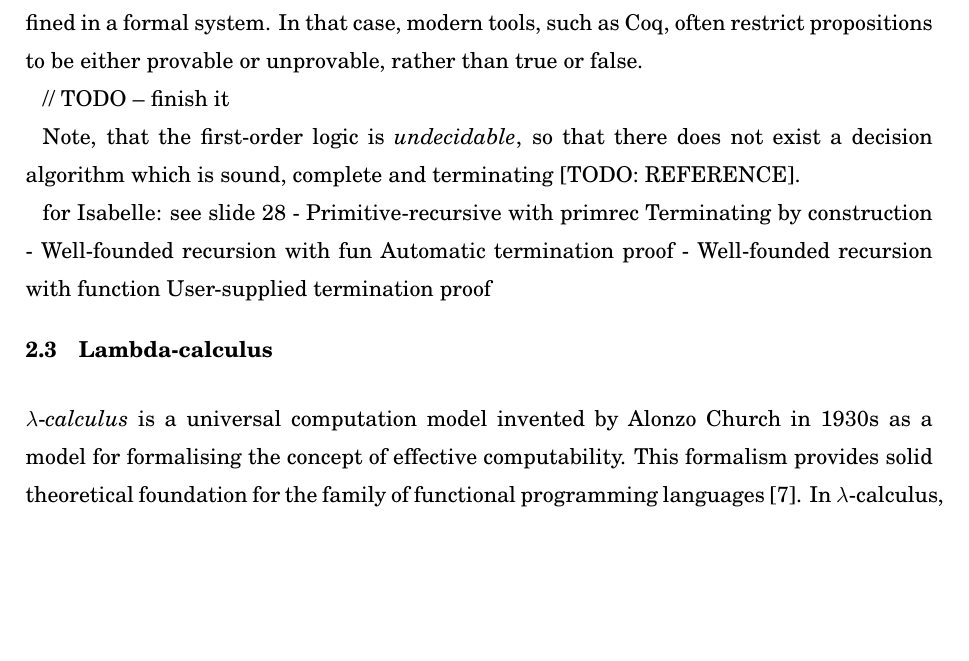
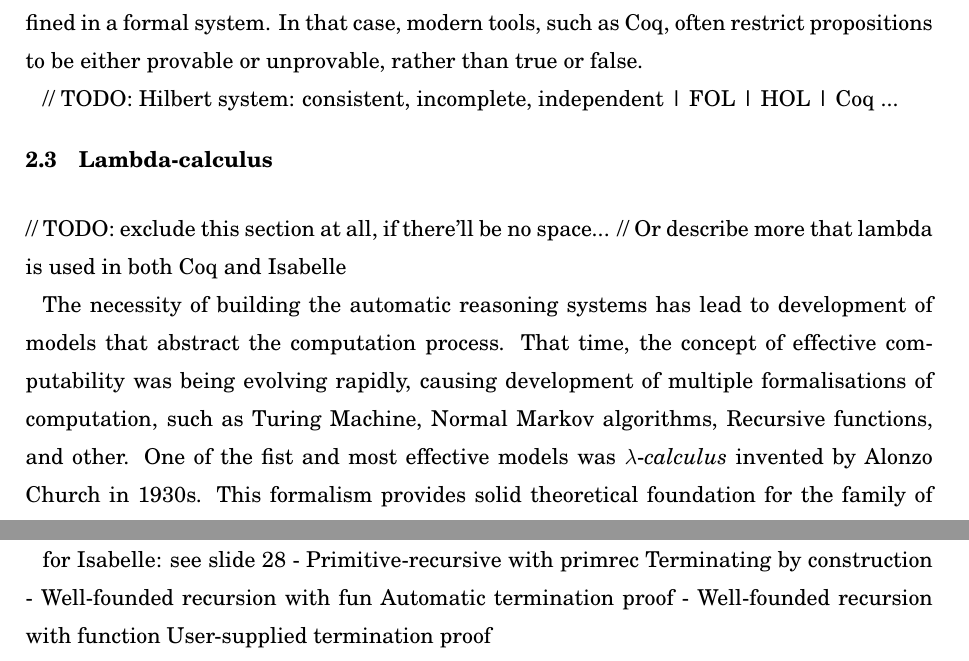
Before and after one commit to ajuszkowski/seminar_paper, a LaTeX thesis (cs-seminar.tex): part of page 5 of 19 before the commit and two parts of pages 5 and 8 of 19 after it, the two joined at a grey line, cut so that both start at the same text, the shorter picture padded with empty space. Compiled offline with pdfLaTeX.

Commit message:
complete lambda (or remove).

```diff
--- a/cs-seminar.tex
+++ b/cs-seminar.tex
@@ -146,27 +146,17 @@ Let $U$ be a set of all possible formulae, let $\Gamma = \ <A, V, \Omega, R>$ be
 
 In 1931, Kurt Gödel proved his first incompleteness theorem which states that any consistent formal system is incomplete. Later, in 1936, Alfred Tarski extended this result by proving his Undefinability theorem, which states that the concept of truth cannot be defined in a formal system. % originally: in arithmetic. Does that make sense?
 In that case, modern tools, such as Coq, often restrict propositions to be either provable or unprovable, rather than true or false.
+%Note, that the first-order logic is \textit{undecidable}, so that there does not exist a decision algorithm which is sound, complete and terminating.
 
-
-% TODO
-// TODO -- finish it
-
-
-Note, that the first-order logic is \textit{undecidable}, so that there does not exist a decision algorithm which is sound, complete and terminating [TODO: REFERENCE]. % TODO <--
-
-for Isabelle: see slide 28 % https://www.it.uu.se/education/phd_studies/phd_courses/gc0910/isabelle/slide2.pdf
-- Primitive-recursive with primrec
-Terminating by construction
-- Well-founded recursion with fun
-Automatic termination proof
-- Well-founded recursion with function
-User-supplied termination proof
-
+// TODO: Hilbert system: consistent, incomplete, independent | FOL | HOL | Coq ...
 
 \subsection{Lambda-calculus}
 \label{sec:lambda}
 
-$\lambda$-\textit{calculus} is a universal computation model invented by Alonzo Church in 1930s as a model for formalising the concept of effective computability.  This formalism provides solid theoretical foundation for the family of functional programming languages~\cite{Roj15}. In $\lambda$-calculus, functions are first-order objects, which means functions can be applied as arguments to other functions.
+// TODO: exclude this section at all, if there'll be no space...
+// Or describe more that lambda is used in both Coq and Isabelle
+
+The necessity of building the automatic reasoning systems has lead to development of models that abstract the computation process. That time, the concept of effective computability was being evolving rapidly, causing development of multiple formalisations of computation, such as Turing Machine, Normal Markov algorithms, Recursive functions, and other. One of the fist and most effective models was $\lambda$-\textit{calculus} invented by Alonzo Church in 1930s. This formalism provides solid theoretical foundation for the family of functional programming languages~\cite{Roj15}. In $\lambda$-calculus, functions are first-order objects, which means functions can be applied as arguments to other functions.
 
 The central concept in $\lambda$-calculus is an \textit{expression}, which can be defined as a subject for application the rewriting rules~\cite{Bar88}. The basic rewriting rules of $\lambda$-calculus are listed below:
 
```
Also changed, not shown: cs-seminar.pdf, cs-seminar.tex (12 more changed lines).
